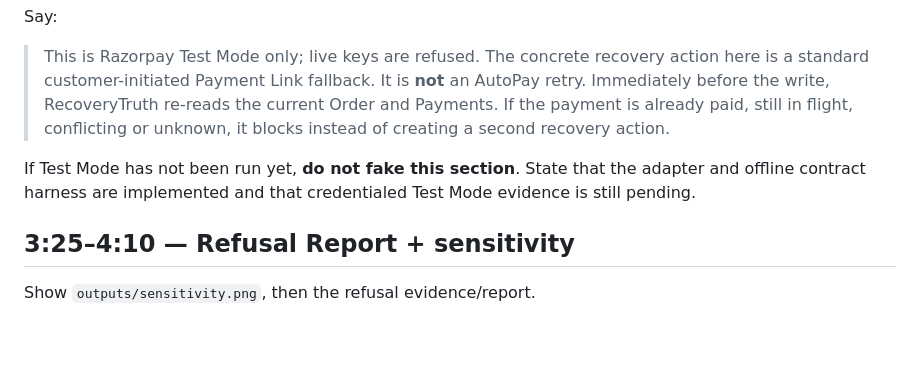
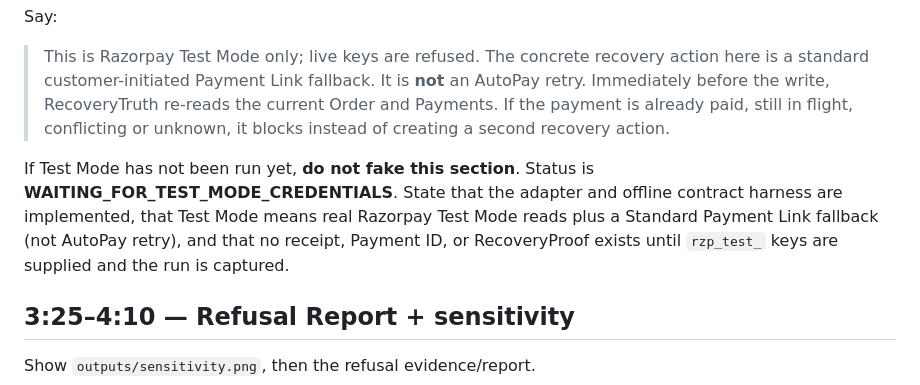
Before and after one commit to Akshu1245/razropay, a Markdown page: VIDEO_SCRIPT.md, the part around the change. Drawn GitHub-style; blank space fills up the shorter version.

Commit message:
docs: wording fix VIDEO_SCRIPT.md

```diff
--- a/VIDEO_SCRIPT.md
+++ b/VIDEO_SCRIPT.md
@@ -78,7 +78,7 @@ Say:
 
 > This is Razorpay Test Mode only; live keys are refused. The concrete recovery action here is a standard customer-initiated Payment Link fallback. It is **not** an AutoPay retry. Immediately before the write, RecoveryTruth re-reads the current Order and Payments. If the payment is already paid, still in flight, conflicting or unknown, it blocks instead of creating a second recovery action.
 
-If Test Mode has not been run yet, **do not fake this section**. State that the adapter and offline contract harness are implemented and that credentialed Test Mode evidence is still pending.
+If Test Mode has not been run yet, **do not fake this section**. Status is **WAITING_FOR_TEST_MODE_CREDENTIALS**. State that the adapter and offline contract harness are implemented, that Test Mode means real Razorpay Test Mode reads plus a Standard Payment Link fallback (not AutoPay retry), and that no receipt, Payment ID, or RecoveryProof exists until `rzp_test_` keys are supplied and the run is captured.
 
 ## 3:25–4:10 — Refusal Report + sensitivity
 
```
